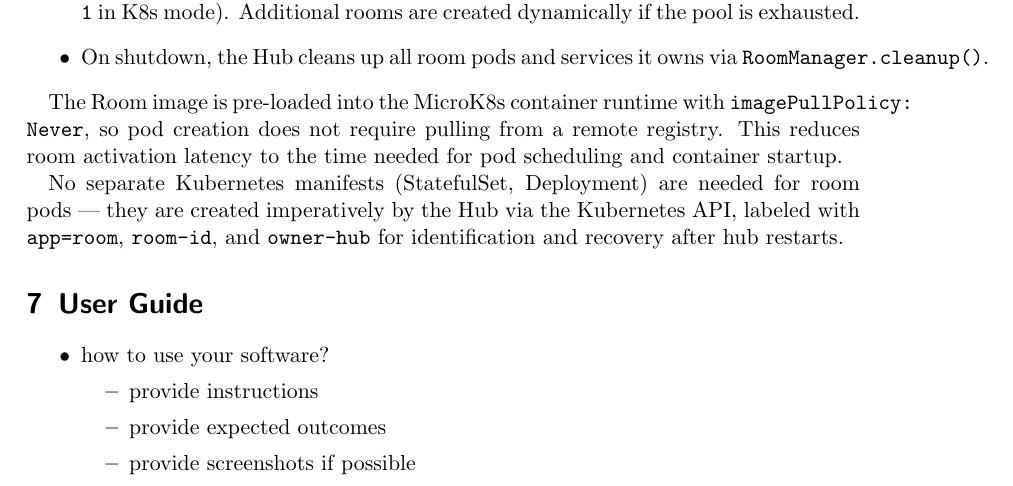
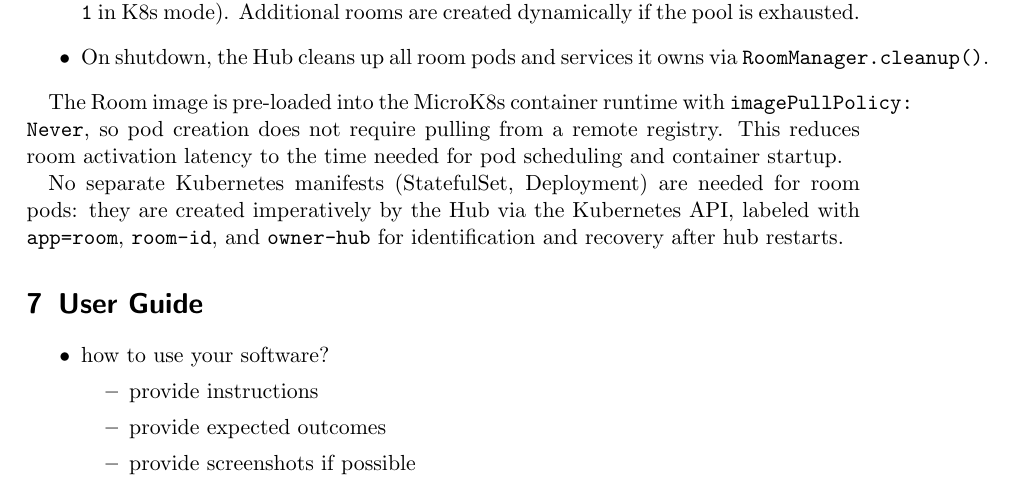
Before and after one commit to Distributed-System-AA-2025-2026/report, a LaTeX paper (distributed-systems-final-report.tex, which reads sections/06-deployment.tex): part of page 34 of 35, cut so that both start at the same text. Compiled offline with pdfLaTeX.

Commit message:
fix: correct punctuation in deployment section for room pods

```diff
--- a/sections/06-deployment.tex
+++ b/sections/06-deployment.tex
@@ -156,4 +156,4 @@ Concretely, the Room Server deployment is embedded in the Hub Server deployment:
 
 The Room image is pre-loaded into the MicroK8s container runtime with \texttt{imagePullPolicy: Never}, so pod creation does not require pulling from a remote registry. This reduces room activation latency to the time needed for pod scheduling and container startup.
 
-No separate Kubernetes manifests (StatefulSet, Deployment) are needed for room pods — they are created imperatively by the Hub via the Kubernetes API, labeled with \texttt{app=room}, \texttt{room-id}, and \texttt{owner-hub} for identification and recovery after hub restarts.
+No separate Kubernetes manifests (StatefulSet, Deployment) are needed for room pods: they are created imperatively by the Hub via the Kubernetes API, labeled with \texttt{app=room}, \texttt{room-id}, and \texttt{owner-hub} for identification and recovery after hub restarts.
```
